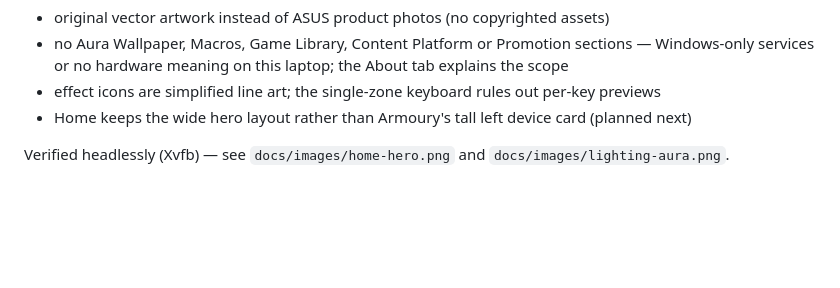
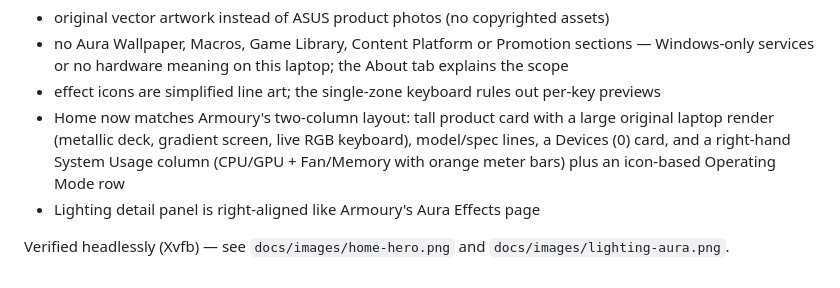
Before and after one commit to Nixon-H/tuf-crate, a Markdown page: docs/UI-VERIFICATION.md, the part around the change. Rendered like a GitHub page; blank space fills up the shorter version.

```diff
--- a/docs/UI-VERIFICATION.md
+++ b/docs/UI-VERIFICATION.md
@@ -73,6 +73,10 @@ System Settings) extracted read-only from the Windows partition.
 - no Aura Wallpaper, Macros, Game Library, Content Platform or Promotion sections — Windows-only
   services or no hardware meaning on this laptop; the About tab explains the scope
 - effect icons are simplified line art; the single-zone keyboard rules out per-key previews
-- Home keeps the wide hero layout rather than Armoury's tall left device card (planned next)
+- Home now matches Armoury's two-column layout: tall product card with a large original
+  laptop render (metallic deck, gradient screen, live RGB keyboard), model/spec lines, a
+  Devices (0) card, and a right-hand System Usage column (CPU/GPU + Fan/Memory with orange
+  meter bars) plus an icon-based Operating Mode row
+- Lighting detail panel is right-aligned like Armoury's Aura Effects page
 
 Verified headlessly (Xvfb) — see `docs/images/home-hero.png` and `docs/images/lighting-aura.png`.
```
Also changed, not shown: docs/images/home-hero.png, docs/images/lighting-aura.png, 1 other file.
